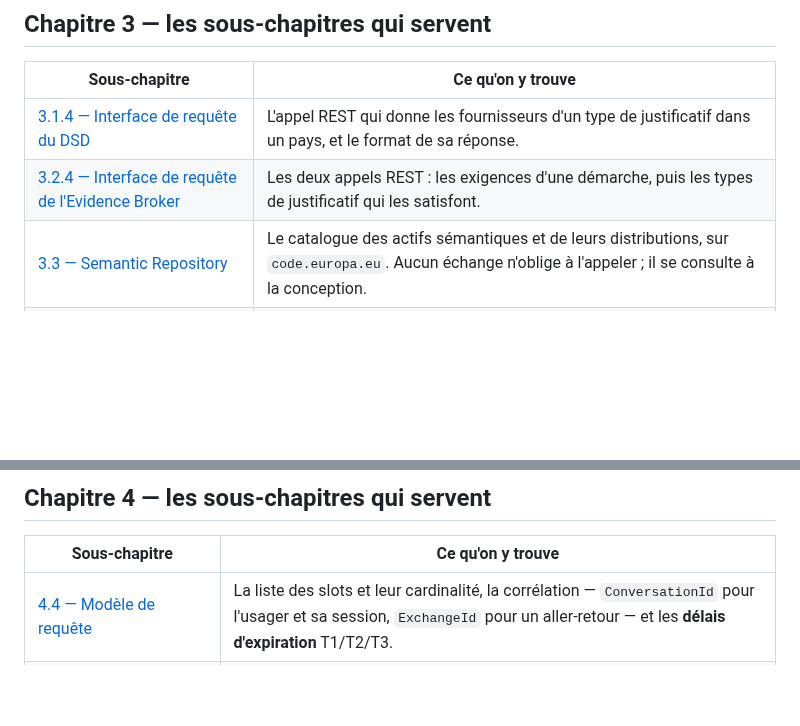
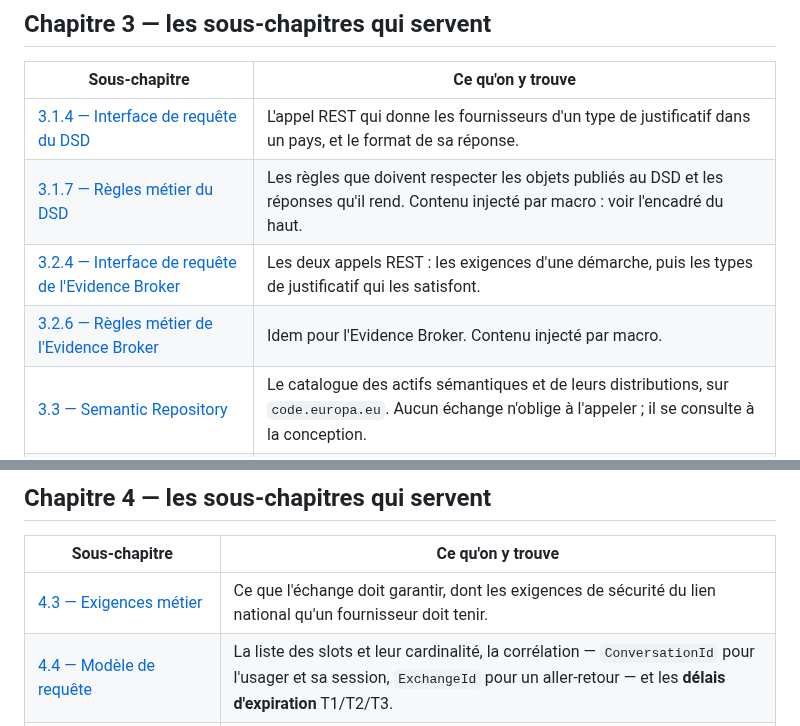
Before and after one commit to numerique-gouv/oots-france, a Markdown page: docs/carte_des_tdd.md, 2 parts joined by grey strips. Drawn GitHub-style; blank space fills up the shorter version.

Commit message:
Ajoute à la carte les trois chapitres qu'elle passait sous silence
3.1.7 et 3.2.6 portent les règles métier du DSD et de l'Evidence Broker,
les deux annuaires que ce dépôt interroge, et 4.3 les exigences métier de
l'échange, dont celles de sécurité du lien national qu'un fournisseur doit
tenir. Aucun des trois n'était nommé nulle part : leur contenu est injecté
par macro pour les deux premiers, et le sommaire du chapitre 4 ne se rend
pas hors navigateur pour le troisième.

```diff
--- a/docs/carte_des_tdd.md
+++ b/docs/carte_des_tdd.md
@@ -49,7 +49,9 @@ La page du chapitre ne porte qu'un sommaire : tout son contenu est ici.
 | Sous-chapitre | Ce qu'on y trouve |
 | --- | --- |
 | [3.1.4 — Interface de requête du DSD](https://ec.europa.eu/digital-building-blocks/sites/spaces/TDD/pages/973932957) | L'appel REST qui donne les fournisseurs d'un type de justificatif dans un pays, et le format de sa réponse. |
+| [3.1.7 — Règles métier du DSD](https://ec.europa.eu/digital-building-blocks/sites/spaces/TDD/pages/973932949) | Les règles que doivent respecter les objets publiés au DSD et les réponses qu'il rend. Contenu injecté par macro : voir l'encadré du haut. |
 | [3.2.4 — Interface de requête de l'Evidence Broker](https://ec.europa.eu/digital-building-blocks/sites/spaces/TDD/pages/973932939) | Les deux appels REST : les exigences d'une démarche, puis les types de justificatif qui les satisfont. |
+| [3.2.6 — Règles métier de l'Evidence Broker](https://ec.europa.eu/digital-building-blocks/sites/spaces/TDD/pages/973932955) | Idem pour l'Evidence Broker. Contenu injecté par macro. |
 | [3.3 — Semantic Repository](https://ec.europa.eu/digital-building-blocks/sites/spaces/TDD/pages/973932920) | Le catalogue des actifs sémantiques et de leurs distributions, sur `code.europa.eu`. Aucun échange n'oblige à l'appeler ; il se consulte à la conception. |
 | [3.4 — Distribution des Common Services](https://ec.europa.eu/digital-building-blocks/sites/spaces/TDD/pages/973932916) | Comment on **découvre** l'instance à interroger (enregistrements DNS NAPTR), et pourquoi mettre un cache devant. |
 | [3.5.1 — Listes de codes communes](https://ec.europa.eu/digital-building-blocks/sites/spaces/TDD/pages/973932952) | Le catalogue des listes de codes, avec l'URL de chaque fichier Genericode. |
@@ -62,6 +64,7 @@ La page du chapitre ne porte qu'un sommaire : tout son contenu est ici.
 
 | Sous-chapitre | Ce qu'on y trouve |
 | --- | --- |
+| [4.3 — Exigences métier](https://ec.europa.eu/digital-building-blocks/sites/spaces/TDD/pages/973932929) | Ce que l'échange doit garantir, dont les exigences de sécurité du lien national qu'un fournisseur doit tenir. |
 | [4.4 — Modèle de requête](https://ec.europa.eu/digital-building-blocks/sites/spaces/TDD/pages/973932919) | La liste des slots et leur cardinalité, la corrélation — `ConversationId` pour l'usager et sa session, `ExchangeId` pour un aller-retour — et les **délais d'expiration** T1/T2/T3. |
 | [4.5.1 — Requête](https://ec.europa.eu/digital-building-blocks/sites/spaces/TDD/pages/973932961) | Slot par slot, avec exemple XML. La référence à ouvrir avant de toucher à `evidence_request.xml.erb`. |
 | [4.5.2 — Réponse](https://ec.europa.eu/digital-building-blocks/sites/spaces/TDD/pages/973932951) | Idem pour la réponse, dont l'**empaquetage** introduit en 2.0 (justificatif principal + traductions, annexes, version lisible). |
```
